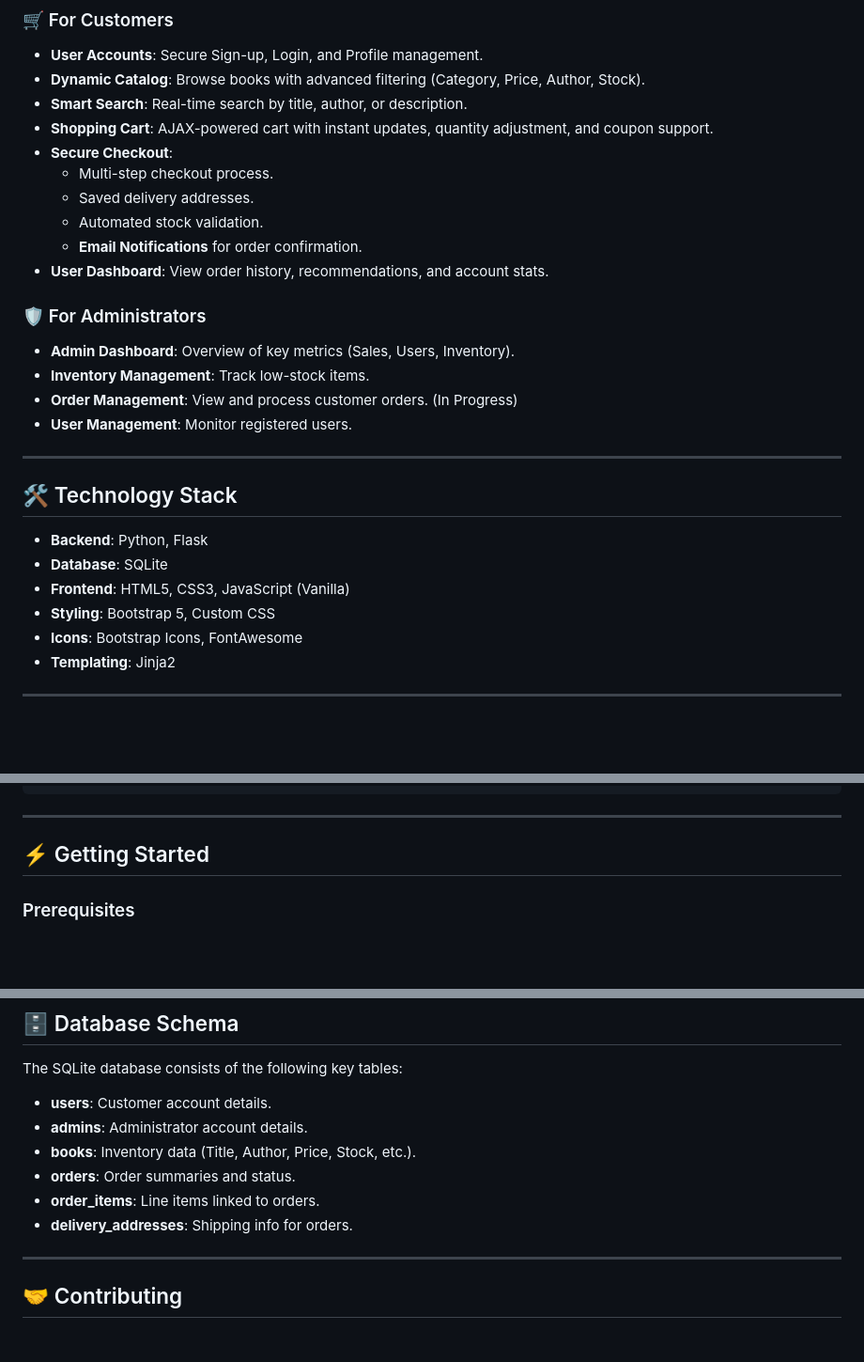
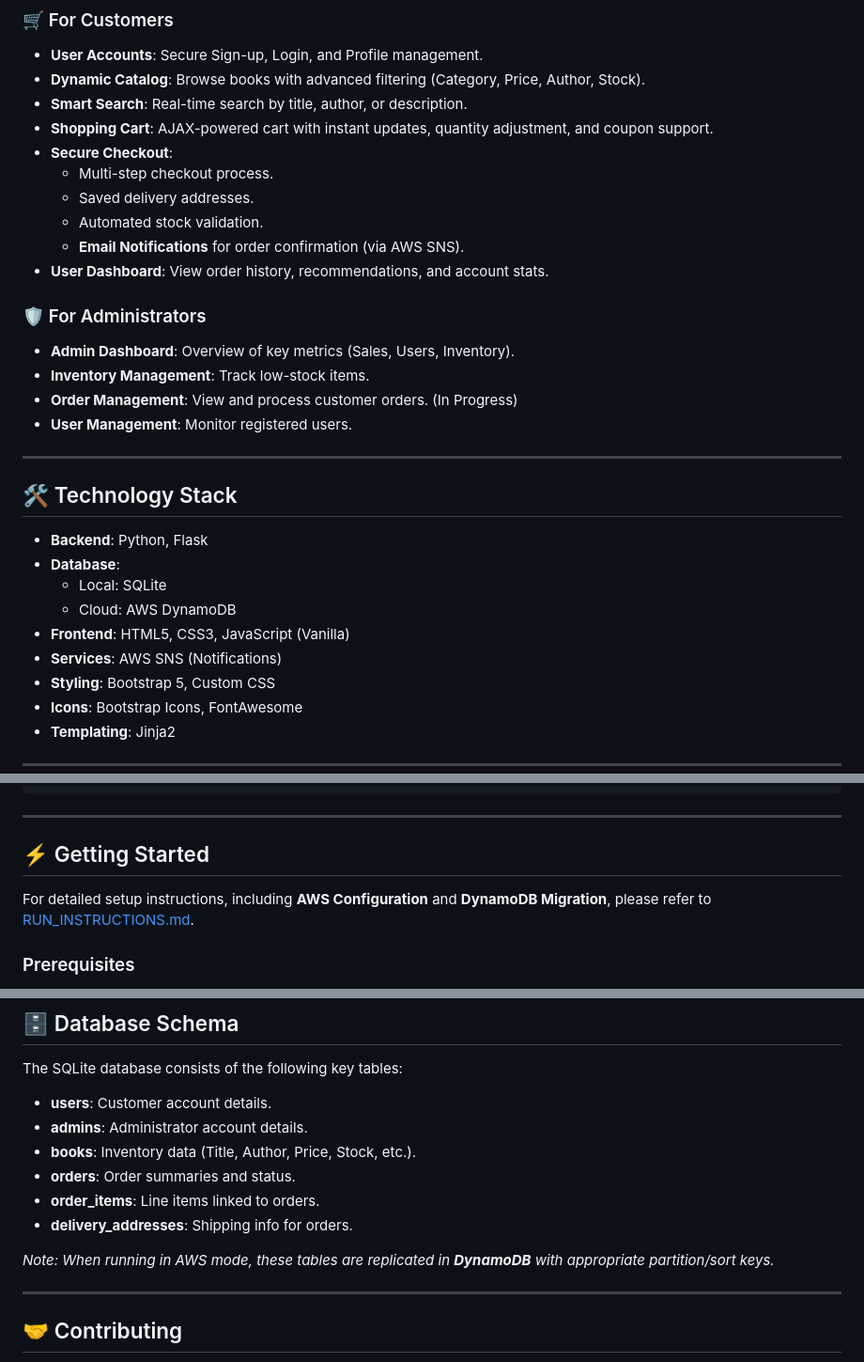
Before and after one commit to shayan729/capstone_bookstore, a Markdown page: README.md, 3 parts joined by grey strips. Shown at 94% size. Drawn GitHub-style; blank space fills up the shorter version.

Commit message:
Enhance README with AWS SNS and database details
Updated README to include AWS SNS for email notifications and clarified database options with local and cloud details.

```diff
--- a/README.md
+++ b/README.md
@@ -19,7 +19,7 @@
     - Multi-step checkout process.
     - Saved delivery addresses.
     - Automated stock validation.
-    - **Email Notifications** for order confirmation.
+    - **Email Notifications** for order confirmation (via AWS SNS).
 - **User Dashboard**: View order history, recommendations, and account stats.
 
 ### 🛡️ For Administrators
@@ -33,8 +33,11 @@
 ## 🛠️ Technology Stack
 
 - **Backend**: Python, Flask
-- **Database**: SQLite
+- **Database**:
+    - Local: SQLite
+    - Cloud: AWS DynamoDB
 - **Frontend**: HTML5, CSS3, JavaScript (Vanilla)
+- **Services**: AWS SNS (Notifications)
 - **Styling**: Bootstrap 5, Custom CSS
 - **Icons**: Bootstrap Icons, FontAwesome
 - **Templating**: Jinja2
@@ -72,6 +75,8 @@ BookSpot/
 ---
 
 ## ⚡ Getting Started
+
+For detailed setup instructions, including **AWS Configuration** and **DynamoDB Migration**, please refer to [RUN_INSTRUCTIONS.md](RUN_INSTRUCTIONS.md).
 
 ### Prerequisites
 - Python 3.8 or higher
@@ -144,6 +149,8 @@ The SQLite database consists of the following key tables:
 - **order_items**: Line items linked to orders.
 - **delivery_addresses**: Shipping info for orders.
 
+*Note: When running in AWS mode, these tables are replicated in **DynamoDB** with appropriate partition/sort keys.*
+
 ---
 
 ## 🤝 Contributing
```
